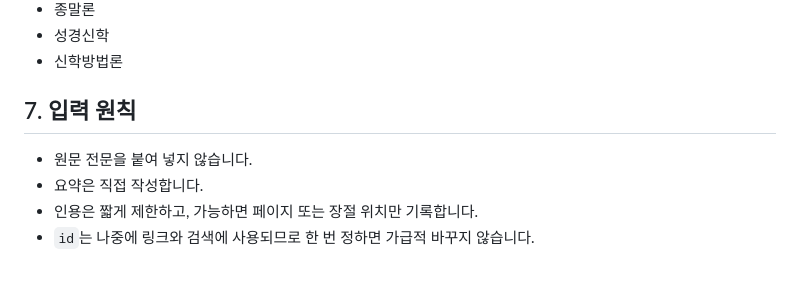
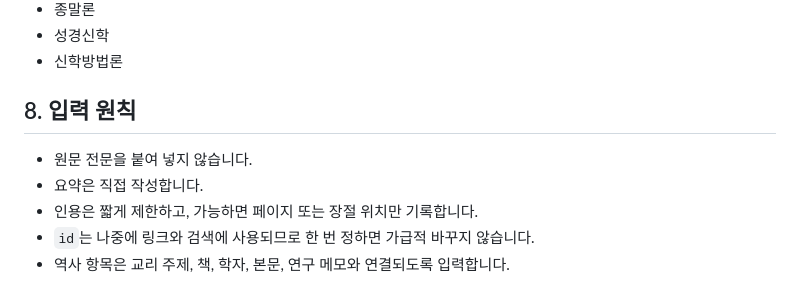
Before and after one commit to Gyu1718/Reformed_Theology_Research_Archive, a Markdown page: docs/data-schema.md, the part around one of its changes. GitHub-like rendering.

```diff
--- a/docs/data-schema.md
+++ b/docs/data-schema.md
@@ -138,9 +212,10 @@
 - 성경신학
 - 신학방법론
 
-## 7. 입력 원칙
+## 8. 입력 원칙
 
 - 원문 전문을 붙여 넣지 않습니다.
 - 요약은 직접 작성합니다.
 - 인용은 짧게 제한하고, 가능하면 페이지 또는 장절 위치만 기록합니다.
 - `id`는 나중에 링크와 검색에 사용되므로 한 번 정하면 가급적 바꾸지 않습니다.
+- 역사 항목은 교리 주제, 책, 학자, 본문, 연구 메모와 연결되도록 입력합니다.
```
Also changed, not shown: other parts of docs/data-schema.md (+75 -1 lines).
